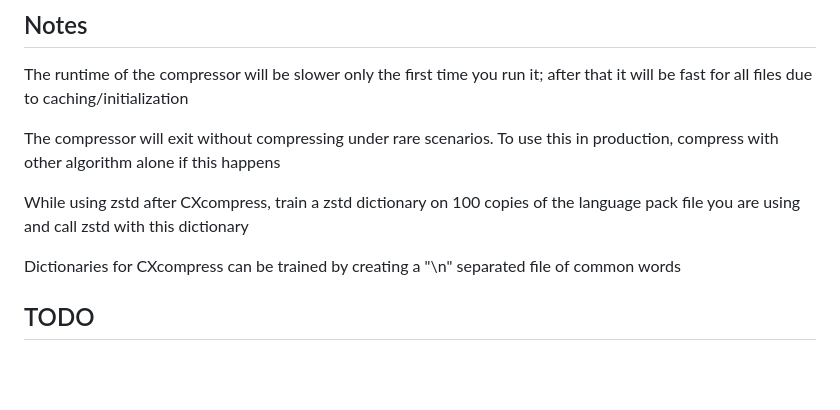
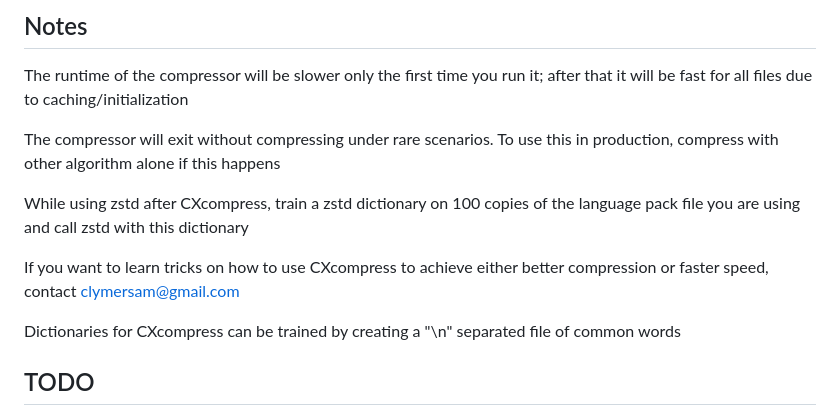
Before and after one commit to ZetaCrush/CXcompress, a Markdown page: README.md, the part around the change. Drawn GitHub-style; blank space fills up the shorter version.

Commit message:
Include contact info for CXcompress optimization tips
Added contact information for CXcompress usage tips.

```diff
--- a/README.md
+++ b/README.md
@@ -46,6 +46,8 @@ The compressor will exit without compressing under rare scenarios. To use this i
 
 While using zstd after CXcompress, train a zstd dictionary on 100 copies of the language pack file you are using and call zstd with this dictionary
 
+If you want to learn tricks on how to use CXcompress to achieve either better compression or faster speed, contact clymersam@gmail.com
+
 Dictionaries for CXcompress can be trained by creating a "\n" separated file of common words
 
 ## TODO
```
